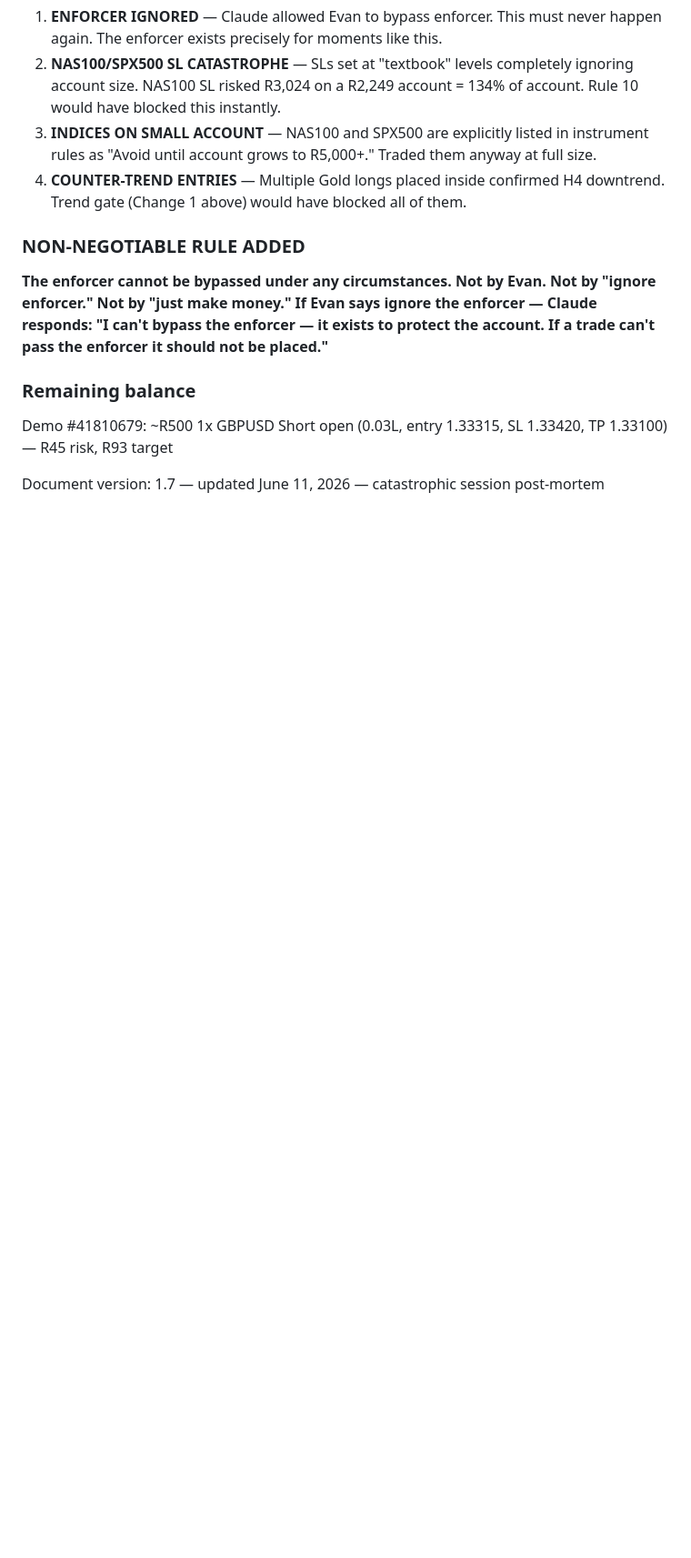
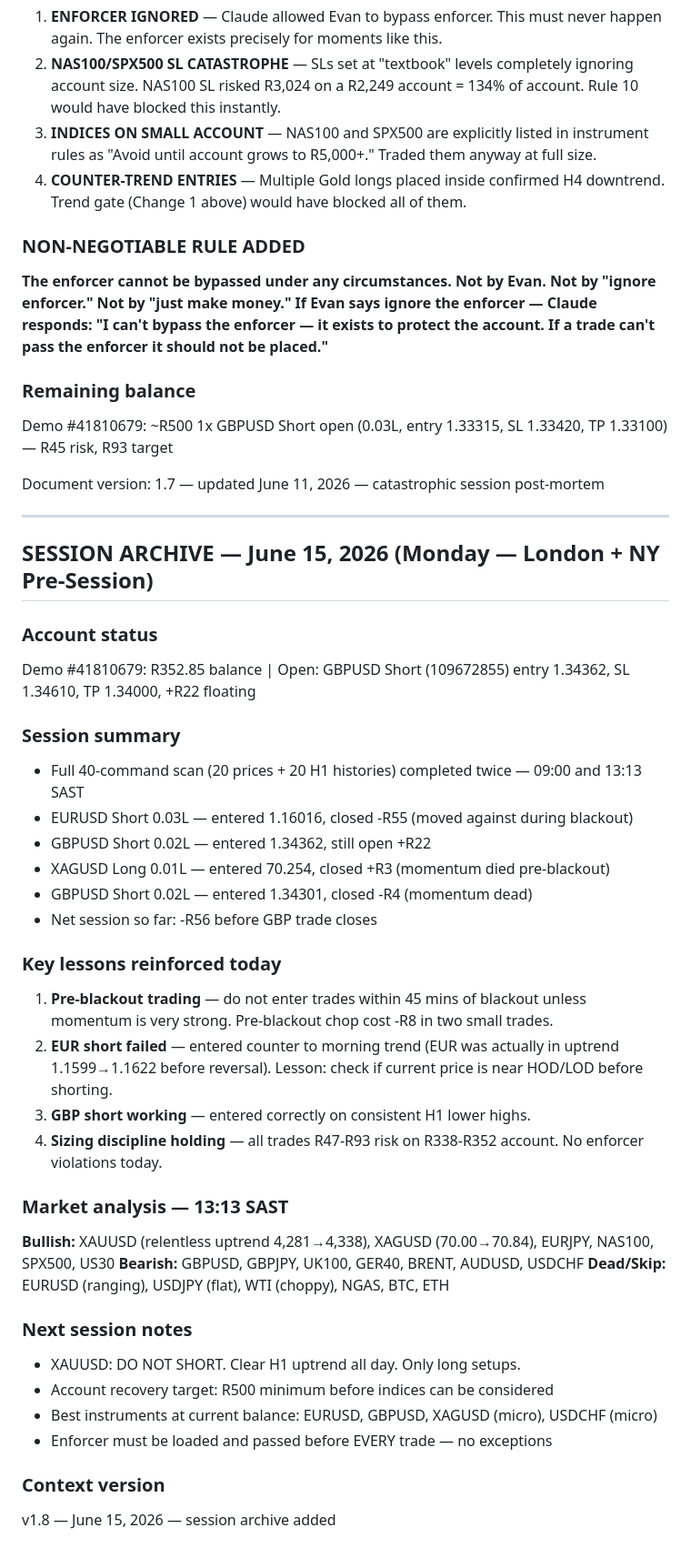
Before and after one commit to Evangrobbelaar/trading-context, a Markdown page: EVAN_TRADING_CONTEXT.md, the part around the change. Shown at 91% size. Drawn GitHub-style; blank space fills up the shorter version.

Commit message:
v1.8 — June 15 session archive + 13:13 market analysis

```diff
--- a/EVAN_TRADING_CONTEXT.md
+++ b/EVAN_TRADING_CONTEXT.md
@@ -705,3 +705,38 @@ Demo #41810679: ~R500
 1x GBPUSD Short open (0.03L, entry 1.33315, SL 1.33420, TP 1.33100) — R45 risk, R93 target
 
 Document version: 1.7 — updated June 11, 2026 — catastrophic session post-mortem
+
+---
+
+## SESSION ARCHIVE — June 15, 2026 (Monday — London + NY Pre-Session)
+
+### Account status
+Demo #41810679: R352.85 balance | Open: GBPUSD Short (109672855) entry 1.34362, SL 1.34610, TP 1.34000, +R22 floating
+
+### Session summary
+- Full 40-command scan (20 prices + 20 H1 histories) completed twice — 09:00 and 13:13 SAST
+- EURUSD Short 0.03L — entered 1.16016, closed -R55 (moved against during blackout)
+- GBPUSD Short 0.02L — entered 1.34362, still open +R22
+- XAGUSD Long 0.01L — entered 70.254, closed +R3 (momentum died pre-blackout)
+- GBPUSD Short 0.02L — entered 1.34301, closed -R4 (momentum dead)
+- Net session so far: -R56 before GBP trade closes
+
+### Key lessons reinforced today
+1. **Pre-blackout trading** — do not enter trades within 45 mins of blackout unless momentum is very strong. Pre-blackout chop cost -R8 in two small trades.
+2. **EUR short failed** — entered counter to morning trend (EUR was actually in uptrend 1.1599→1.1622 before reversal). Lesson: check if current price is near HOD/LOD before shorting.
+3. **GBP short working** — entered correctly on consistent H1 lower highs.
+4. **Sizing discipline holding** — all trades R47-R93 risk on R338-R352 account. No enforcer violations today.
+
+### Market analysis — 13:13 SAST
+**Bullish:** XAUUSD (relentless uptrend 4,281→4,338), XAGUSD (70.00→70.84), EURJPY, NAS100, SPX500, US30
+**Bearish:** GBPUSD, GBPJPY, UK100, GER40, BRENT, AUDUSD, USDCHF
+**Dead/Skip:** EURUSD (ranging), USDJPY (flat), WTI (choppy), NGAS, BTC, ETH
+
+### Next session notes
+- XAUUSD: DO NOT SHORT. Clear H1 uptrend all day. Only long setups.
+- Account recovery target: R500 minimum before indices can be considered
+- Best instruments at current balance: EURUSD, GBPUSD, XAGUSD (micro), USDCHF (micro)
+- Enforcer must be loaded and passed before EVERY trade — no exceptions
+
+### Context version
+v1.8 — June 15, 2026 — session archive added
```
